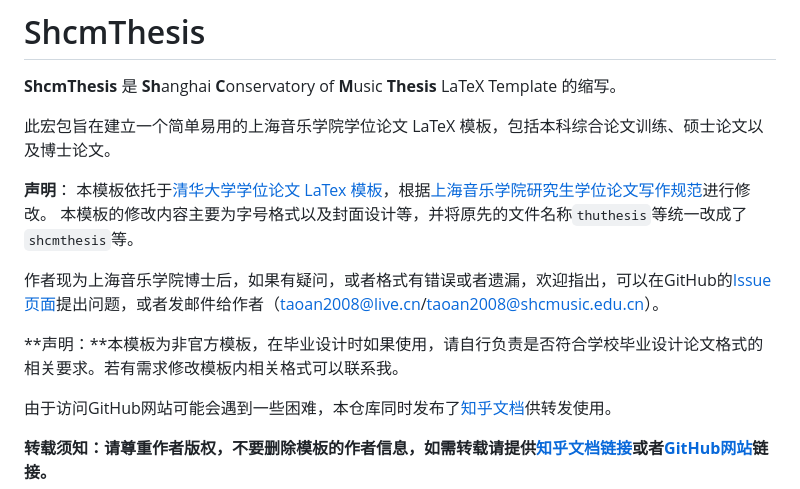
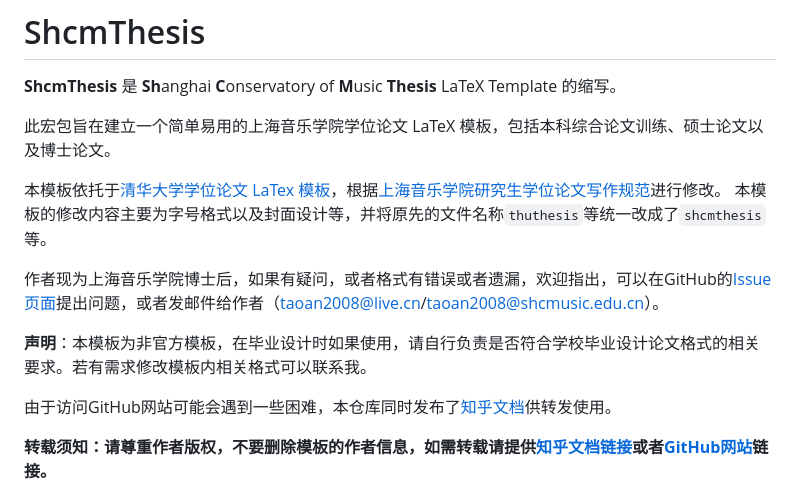
Before and after one commit to antao97/shcmthesis, a Markdown page: README.md, the part around the change. Drawn GitHub-style.

```diff
--- a/README.md
+++ b/README.md
@@ -15,12 +15,12 @@
 
 此宏包旨在建立一个简单易用的上海音乐学院学位论文 LaTeX 模板，包括本科综合论文训练、硕士论文以及博士论文。
 
-**声明**： 本模板依托于[清华大学学位论文 LaTex 模板](https://github.com/tuna/thuthesis.git)，根据[上海音乐学院研究生学位论文写作规范](https://yjsb.shcmusic.edu.cn/_t3/2023/0315/c2687a46645/page.htm)进行修改。
+本模板依托于[清华大学学位论文 LaTex 模板](https://github.com/tuna/thuthesis.git)，根据[上海音乐学院研究生学位论文写作规范](https://yjsb.shcmusic.edu.cn/_t3/2023/0315/c2687a46645/page.htm)进行修改。
 本模板的修改内容主要为字号格式以及封面设计等，并将原先的文件名称`thuthesis`等统一改成了`shcmthesis`等。
 
 作者现为上海音乐学院博士后，如果有疑问，或者格式有错误或者遗漏，欢迎指出，可以在GitHub的[Issue页面](https://github.com/antao97/shcmthesis/issues)提出问题，或者发邮件给作者（taoan2008@live.cn/taoan2008@shcmusic.edu.cn）。
 
-**声明：**本模板为非官方模板，在毕业设计时如果使用，请自行负责是否符合学校毕业设计论文格式的相关要求。若有需求修改模板内相关格式可以联系我。
+**声明**：本模板为非官方模板，在毕业设计时如果使用，请自行负责是否符合学校毕业设计论文格式的相关要求。若有需求修改模板内相关格式可以联系我。
 
 由于访问GitHub网站可能会遇到一些困难，本仓库同时发布了[知乎文档](https://zhuanlan.zhihu.com/p/14553247725)供转发使用。
 
```
